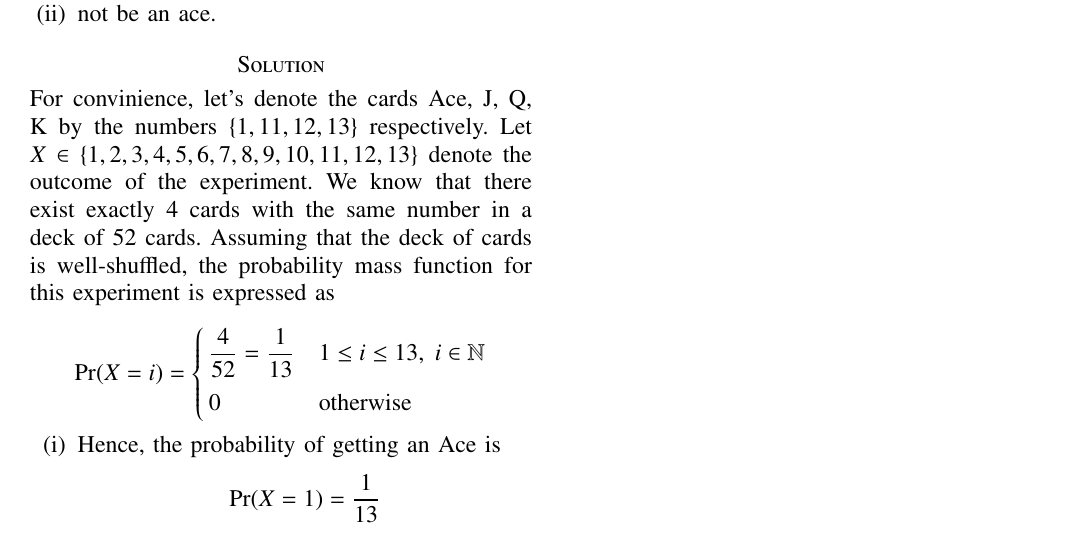
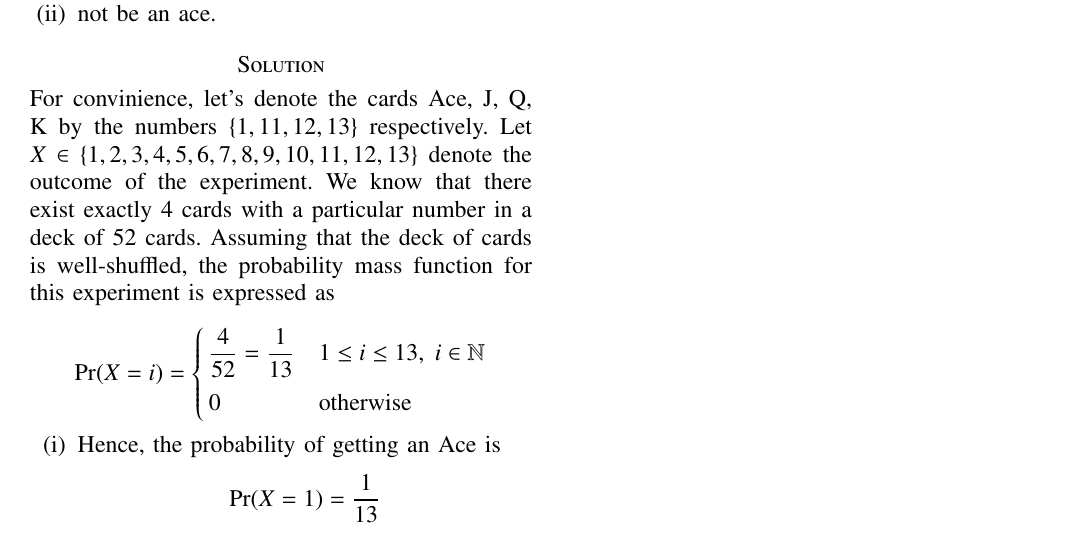
Before and after one commit to Gautham-Bellamkonda/AI1103, a LaTeX problem sheet (Assignment2/Assignment2.tex): part of the page, cut so that both start at the same text. Compiled offline with pdfLaTeX.

Commit message:
Update Assignment2.tex

```diff
--- a/Assignment2/Assignment2.tex
+++ b/Assignment2/Assignment2.tex
@@ -144,7 +144,7 @@ https://github.com/GauthamBellamkonda/AI1103/tree/main/Assignment2
 \item not be an ace.
 \end{enumerate}
 \section*{Solution}
-For convinience, let's denote the cards Ace, J, Q, K by the numbers $\{ 1, 11, 12, 13\}$ respectively. Let $X \in \{ 1, 2, 3, 4, 5, 6, 7, 8, 9, 10, 11, 12, 13 \}$ denote the outcome of the experiment. We know that there exist exactly 4 cards with the same number in a deck of 52 cards. Assuming that the deck of cards is well-shuffled, the probability mass function for this experiment is expressed as\\
+For convinience, let's denote the cards Ace, J, Q, K by the numbers $\{ 1, 11, 12, 13\}$ respectively. Let $X \in \{ 1, 2, 3, 4, 5, 6, 7, 8, 9, 10, 11, 12, 13 \}$ denote the outcome of the experiment. We know that there exist exactly 4 cards with a particular number in a deck of 52 cards. Assuming that the deck of cards is well-shuffled, the probability mass function for this experiment is expressed as\\
 \[
 	\Pr(X=i) =
 	\begin{cases}
```
